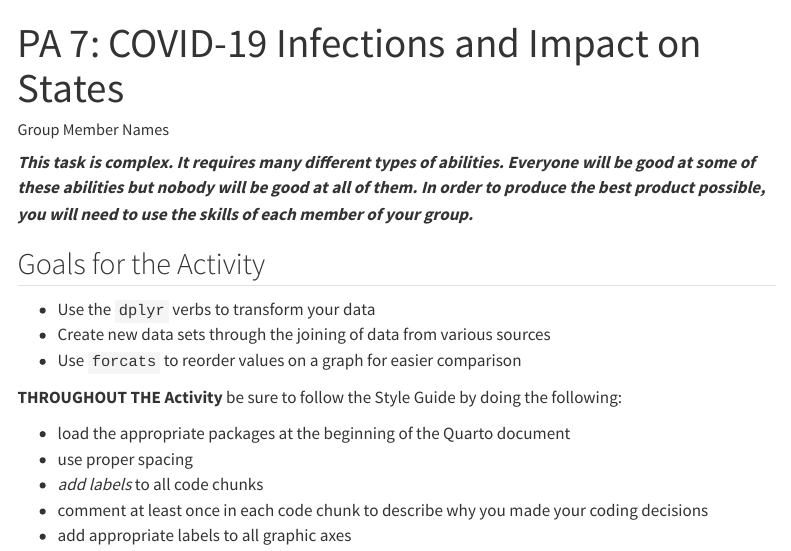
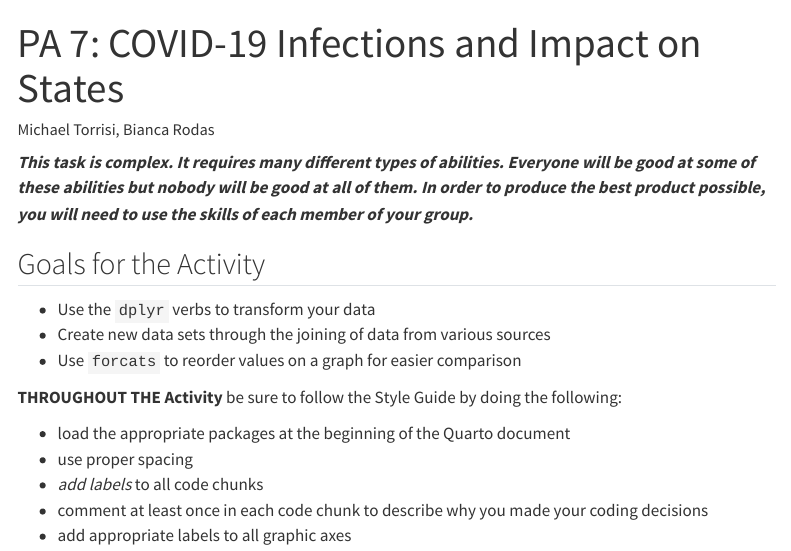
Before and after one commit to michaelpt071/Week-7_In-Class_Activity, a Quarto document (pa-7-covid-student.qmd): the page in a window 1100 px wide, from its top. Rendered offline with R 4.5, knitr and Pandoc in place of Quarto, with nearby package versions; some code elsewhere in the file could not run offline; menus at the side of the page are left out; long lines of code are wrapped.

```diff
--- a/pa-7-covid-student.qmd
+++ b/pa-7-covid-student.qmd
@@ -1,6 +1,6 @@
 ---
 title: "PA 7: COVID-19 Infections and Impact on States"
-author: "Group Member Names"
+author: "Michael Torrisi, Bianca Rodas"
 format:
   html: default
   gfm: default
```
Also changed, not shown: README.md.
